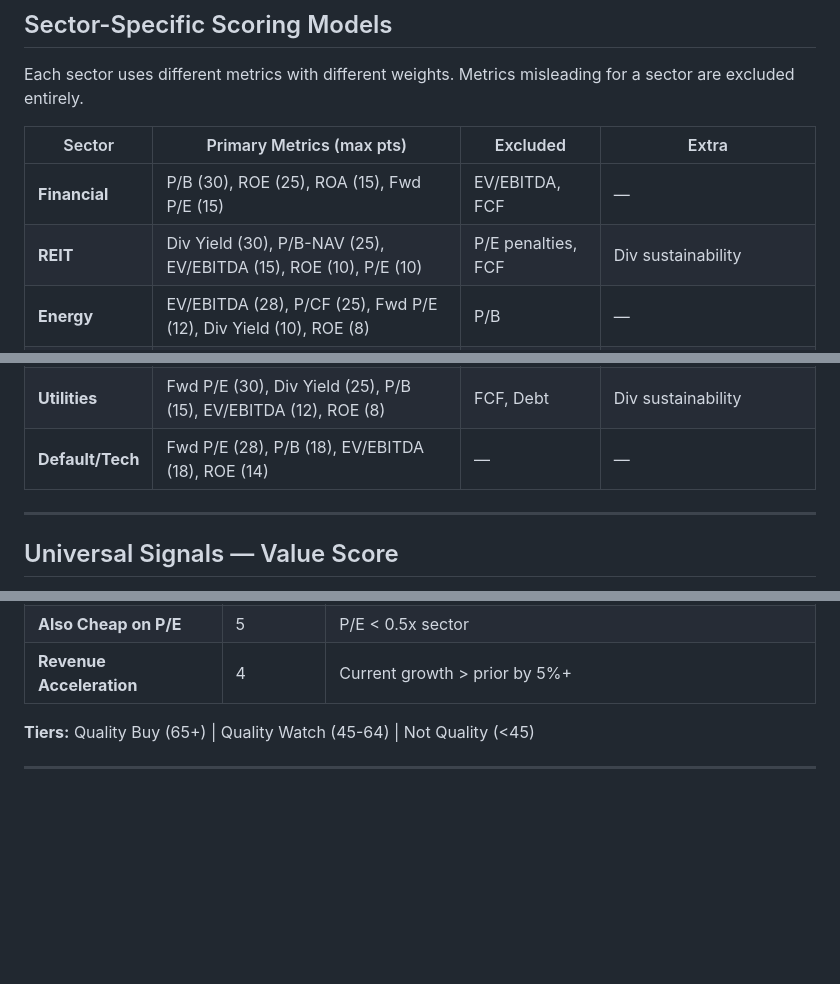
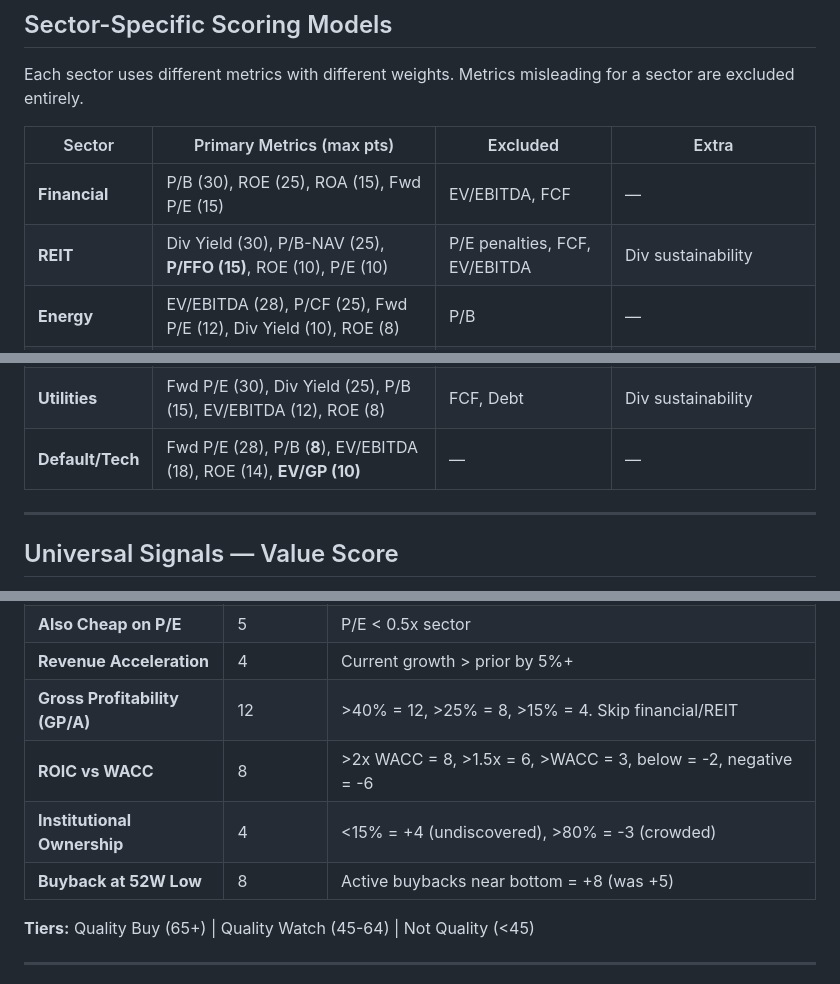
Before and after one commit to Sevenhouse007/ValueInvest52Lows, a Markdown page: SCORING.md, 3 parts joined by grey strips. Rendered like a GitHub page; blank space fills up the shorter version.

```diff
--- a/SCORING.md
+++ b/SCORING.md
@@ -82,7 +105,7 @@ Each sector uses different metrics with different weights. Metrics misleading fo
 | Sector | Primary Metrics (max pts) | Excluded | Extra |
 |--------|--------------------------|----------|-------|
 | **Financial** | P/B (30), ROE (25), ROA (15), Fwd P/E (15) | EV/EBITDA, FCF | — |
-| **REIT** | Div Yield (30), P/B-NAV (25), EV/EBITDA (15), ROE (10), P/E (10) | P/E penalties, FCF | Div sustainability |
+| **REIT** | Div Yield (30), P/B-NAV (25), **P/FFO (15)**, ROE (10), P/E (10) | P/E penalties, FCF, EV/EBITDA | Div sustainability |
 | **Energy** | EV/EBITDA (28), P/CF (25), Fwd P/E (12), Div Yield (10), ROE (8) | P/B | — |
 | **Healthcare** | EV/EBITDA (25), Fwd P/E (22), ROE (12), P/B (8) | — | Debt penalty |
 | **Staples** | EV/EBITDA (28), Fwd P/E (22), Div Yield (12), ROE (10) | P/B | Div sustainability |
@@ -91,7 +114,7 @@ Each sector uses different metrics with different weights. Metrics misleading fo
 | **Comms** | EV/EBITDA (30), Fwd P/E (18), ROE (12), Div Yield (5) | P/B | China ADR penalty, Div sustainability |
 | **Materials** | EV/EBITDA (28), Fwd P/E (14), P/B (12), ROE (10) | — | — |
 | **Utilities** | Fwd P/E (30), Div Yield (25), P/B (15), EV/EBITDA (12), ROE (8) | FCF, Debt | Div sustainability |
-| **Default/Tech** | Fwd P/E (28), P/B (18), EV/EBITDA (18), ROE (14) | — | — |
+| **Default/Tech** | Fwd P/E (28), P/B (**8**), EV/EBITDA (18), ROE (14), **EV/GP (10)** | — | — |
 
 ---
 
@@ -328,6 +401,10 @@ Ignores valuation cheapness. Focuses on business quality and whether the price d
 | **Analyst Upside** | 10 | >60% = +10, <0% = -5 |
 | **Also Cheap on P/E** | 5 | P/E < 0.5x sector |
 | **Revenue Acceleration** | 4 | Current growth > prior by 5%+ |
+| **Gross Profitability (GP/A)** | 12 | >40% = 12, >25% = 8, >15% = 4. Skip financial/REIT |
+| **ROIC vs WACC** | 8 | >2x WACC = 8, >1.5x = 6, >WACC = 3, below = -2, negative = -6 |
+| **Institutional Ownership** | 4 | <15% = +4 (undiscovered), >80% = -3 (crowded) |
+| **Buyback at 52W Low** | 8 | Active buybacks near bottom = +8 (was +5) |
 
 **Tiers:** Quality Buy (65+) | Quality Watch (45-64) | Not Quality (<45)
 
```
Also changed, not shown: other parts of SCORING.md (+85 -1 lines).
